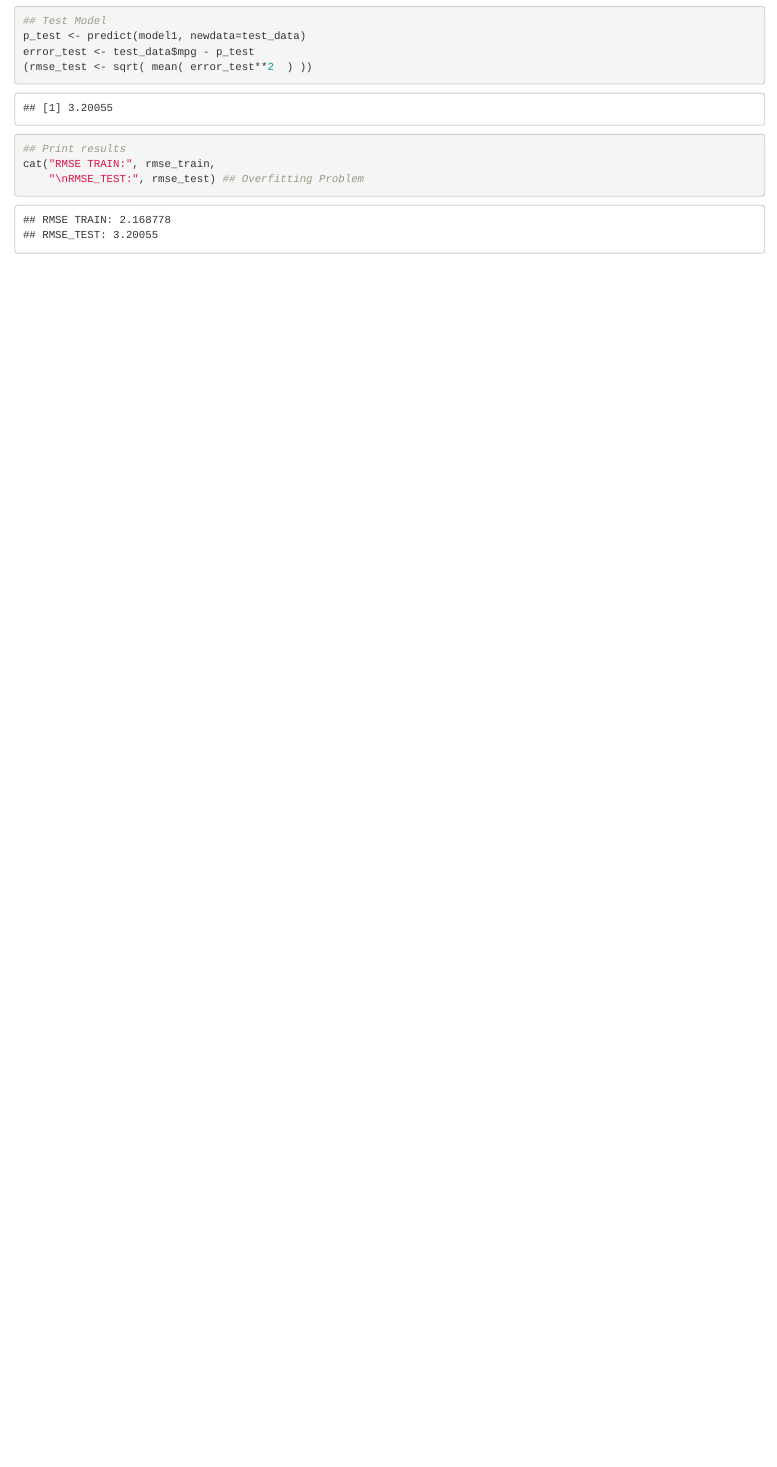
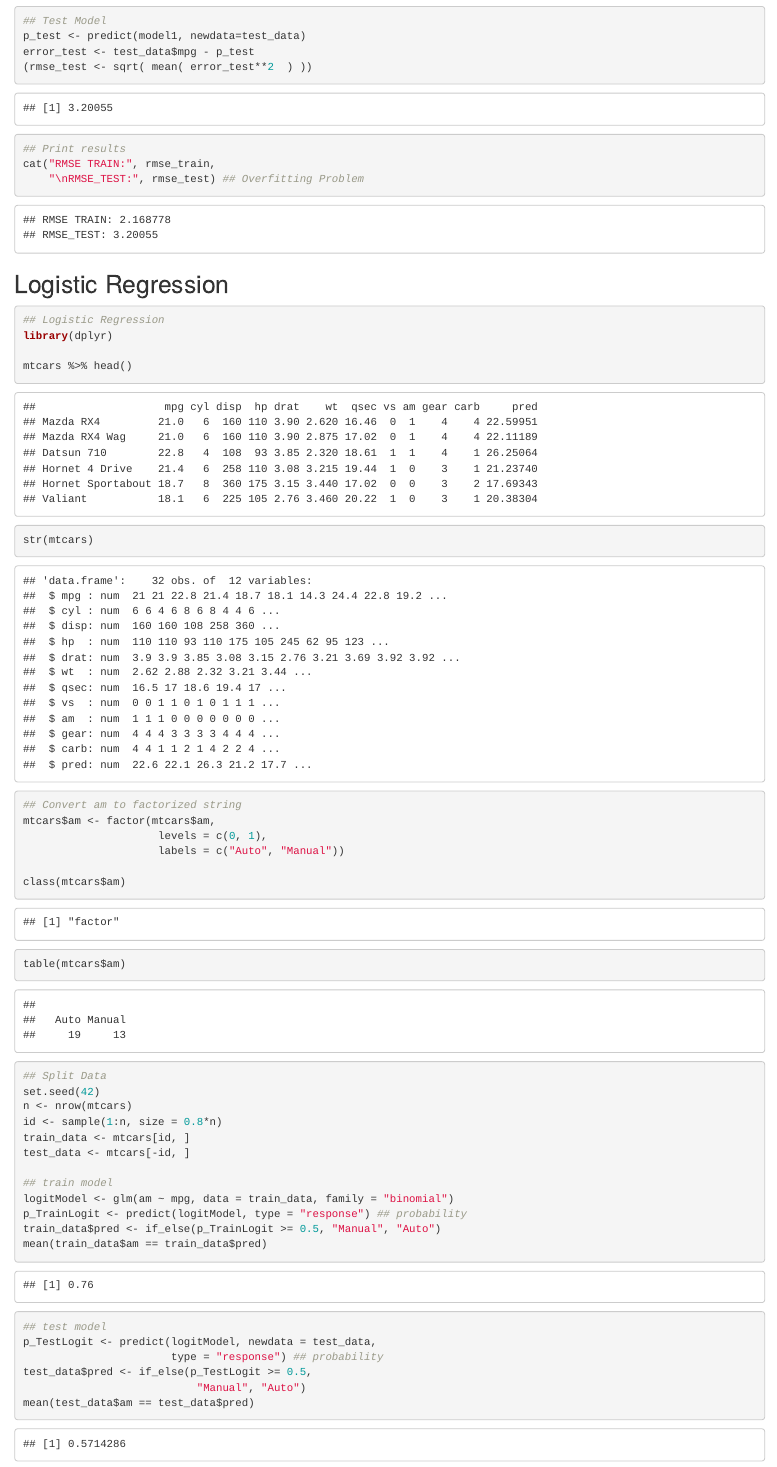
Before and after one commit to h-sutiwas/DataRockie-Bootcamp-10, an R Markdown document (Intro to Statistics/Sprint_06_STAT101_Intro_to_Statistics.Rmd): the page in a window 1100 px wide, from 4960 px down. Rendered offline with R 4.5, knitr and Pandoc, with nearby package versions.

Commit message:
Logistic Regression - mtcars factorized numerical to categorical

````diff
--- a/Intro to Statistics/Sprint_06_STAT101_Intro_to_Statistics.Rmd
+++ b/Intro to Statistics/Sprint_06_STAT101_Intro_to_Statistics.Rmd
@@ -102,3 +102,43 @@ error_test <- test_data$mpg - p_test
 cat("RMSE TRAIN:", rmse_train,
     "\nRMSE_TEST:", rmse_test) ## Overfitting Problem
 ```
+
+## Logistic Regression
+
+```{r Logistic Regression}
+## Logistic Regression
+library(dplyr)
+
+mtcars %>% head()
+
+str(mtcars)
+
+## Convert am to factorized string
+mtcars$am <- factor(mtcars$am,
+                     levels = c(0, 1),
+                     labels = c("Auto", "Manual"))
+
+class(mtcars$am)
+table(mtcars$am)
+
+## Split Data
+set.seed(42)
+n <- nrow(mtcars)
+id <- sample(1:n, size = 0.8*n)
+train_data <- mtcars[id, ]
+test_data <- mtcars[-id, ]
+
+## train model
+logitModel <- glm(am ~ mpg, data = train_data, family = "binomial")
+p_TrainLogit <- predict(logitModel, type = "response") ## probability
+train_data$pred <- if_else(p_TrainLogit >= 0.5, "Manual", "Auto")
+mean(train_data$am == train_data$pred)
+
+## test model
+p_TestLogit <- predict(logitModel, newdata = test_data,
+                       type = "response") ## probability
+test_data$pred <- if_else(p_TestLogit >= 0.5,
+                           "Manual", "Auto")
+mean(test_data$am == test_data$pred)
+
+```
````
